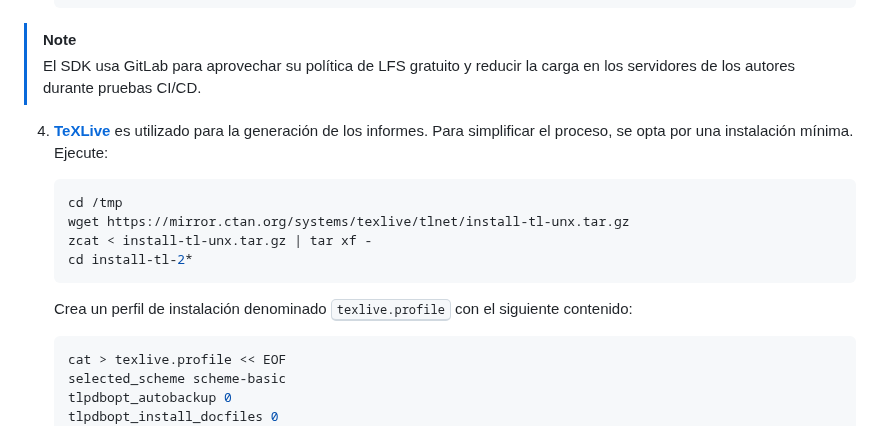
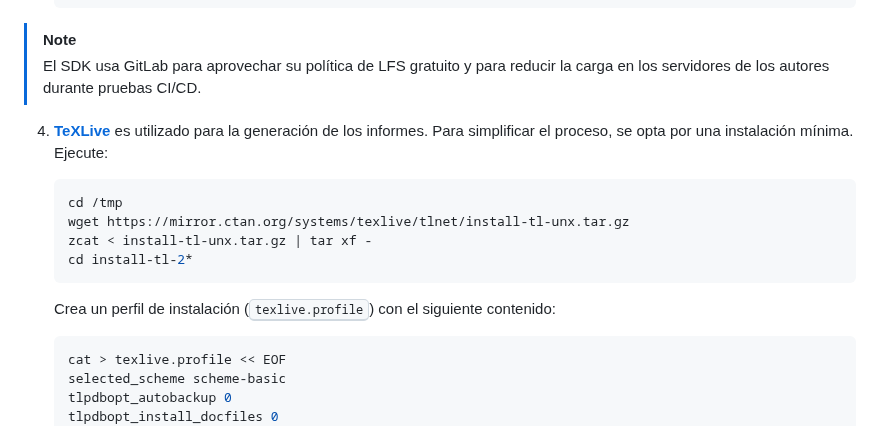
Before and after one commit to totallynotdavid/picv-2025, a Markdown page: README.md, the part around the change. GitHub-like rendering.

Commit message:
docs: improve clarity in README by refining wording in SDK and TeXLive sections

````diff
--- a/README.md
+++ b/README.md
@@ -131,7 +131,7 @@ sudo apt update -y && sudo apt upgrade -y
    ```
 
 > [!NOTE]
-> El SDK usa GitLab para aprovechar su política de LFS gratuito y reducir la carga en los servidores de los autores durante pruebas CI/CD.
+> El SDK usa GitLab para aprovechar su política de LFS gratuito y para reducir la carga en los servidores de los autores durante pruebas CI/CD.
 
 4. [**TeXLive**](https://www.tug.org/texlive/quickinstall.html) es utilizado para la generación de los informes. Para simplificar el proceso, se opta por una instalación mínima. Ejecute:
 
@@ -142,7 +142,7 @@ sudo apt update -y && sudo apt upgrade -y
    cd install-tl-2*
    ```
 
-   Crea un perfil de instalación denominado <kbd>texlive.profile</kbd> con el siguiente contenido:
+   Crea un perfil de instalación (<kbd>texlive.profile</kbd>) con el siguiente contenido:
 
    ```bash
    cat > texlive.profile << EOF
````
